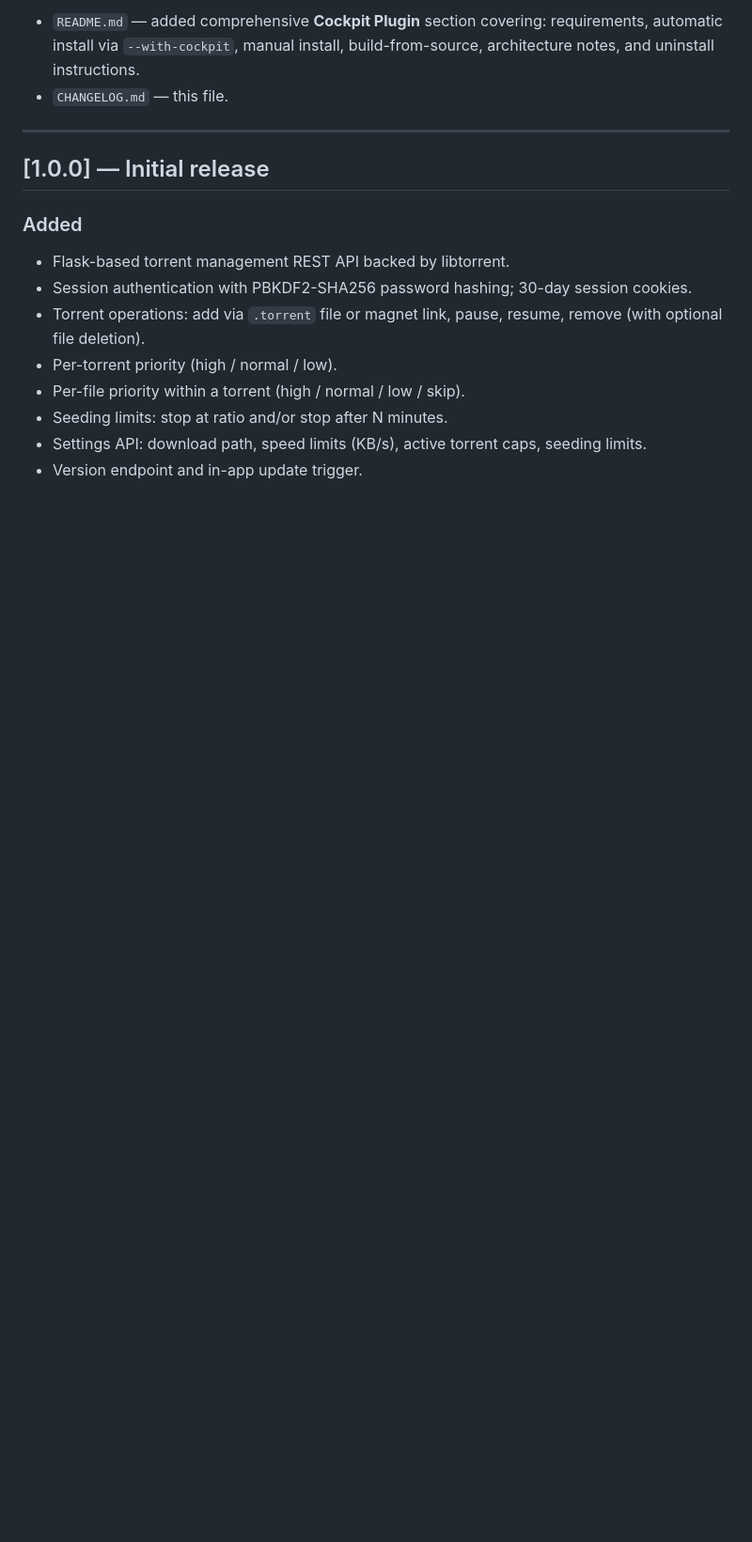
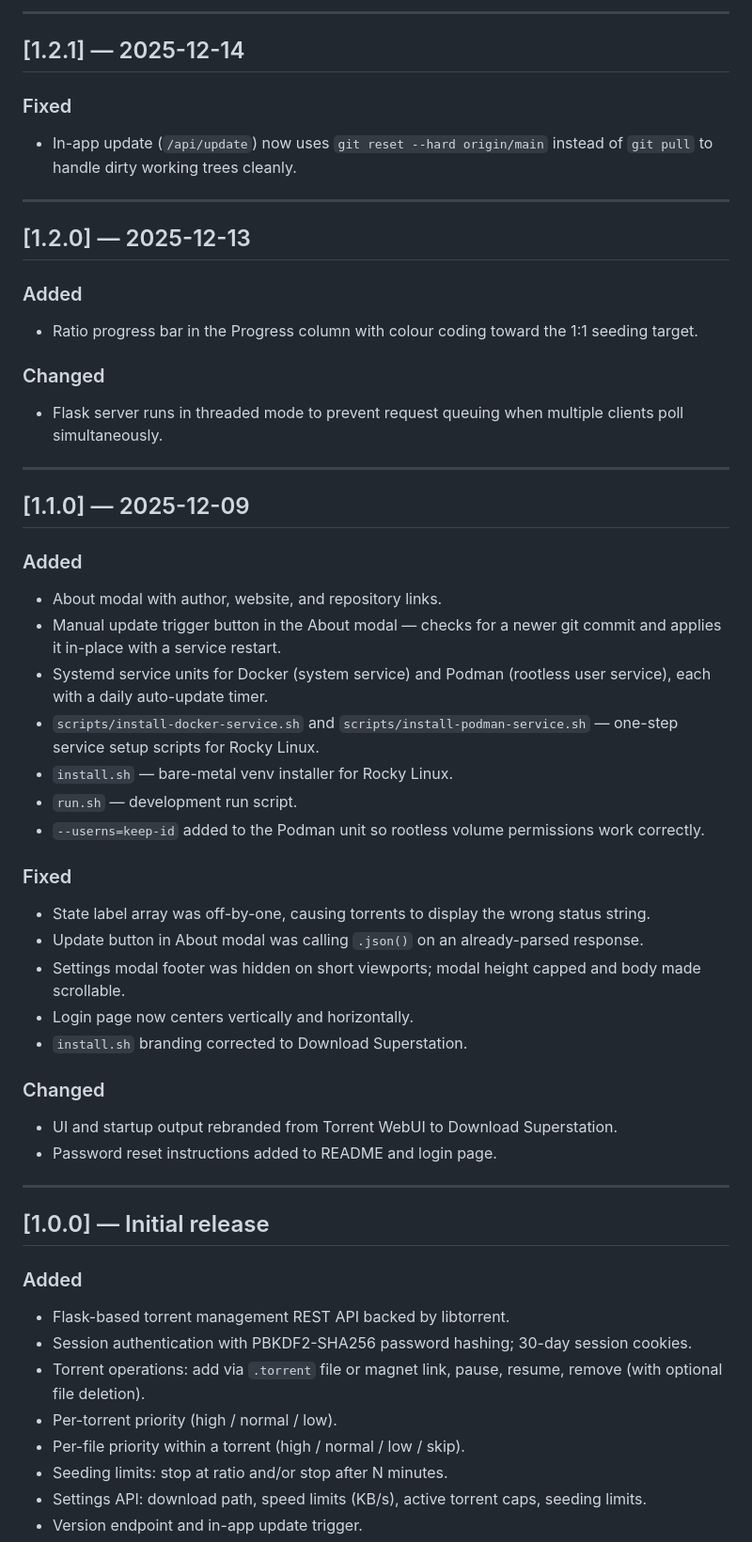
Before and after one commit to dl-romero/download-superstation, a Markdown page: CHANGELOG.md, the part around one of its changes. Shown at 94% size. Rendered like a GitHub page; blank space fills up the shorter version.

```diff
--- a/CHANGELOG.md
+++ b/CHANGELOG.md
@@ -59,6 +39,50 @@ and this project adheres to [Semantic Versioning](https://semver.org/spec/v2.0.0
 
-- `README.md` — added comprehensive **Cockpit Plugin** section covering: requirements, automatic install via `--with-cockpit`, manual install, build-from-source, architecture notes, and uninstall instructions.
-- `CHANGELOG.md` — this file.
+---
+
+## [1.2.1] — 2025-12-14
+
+### Fixed
+
+- In-app update (`/api/update`) now uses `git reset --hard origin/main` instead of `git pull` to handle dirty working trees cleanly.
+
+---
+
+## [1.2.0] — 2025-12-13
+
+### Added
+
+- Ratio progress bar in the Progress column with colour coding toward the 1:1 seeding target.
+
+### Changed
+
+- Flask server runs in threaded mode to prevent request queuing when multiple clients poll simultaneously.
+
+---
+
+## [1.1.0] — 2025-12-09
+
+### Added
+
+- About modal with author, website, and repository links.
+- Manual update trigger button in the About modal — checks for a newer git commit and applies it in-place with a service restart.
+- Systemd service units for Docker (system service) and Podman (rootless user service), each with a daily auto-update timer.
+- `scripts/install-docker-service.sh` and `scripts/install-podman-service.sh` — one-step service setup scripts for Rocky Linux.
+- `install.sh` — bare-metal venv installer for Rocky Linux.
+- `run.sh` — development run script.
+- `--userns=keep-id` added to the Podman unit so rootless volume permissions work correctly.
+
+### Fixed
+
+- State label array was off-by-one, causing torrents to display the wrong status string.
+- Update button in About modal was calling `.json()` on an already-parsed response.
+- Settings modal footer was hidden on short viewports; modal height capped and body made scrollable.
+- Login page now centers vertically and horizontally.
+- `install.sh` branding corrected to Download Superstation.
+
+### Changed
+
+- UI and startup output rebranded from Torrent WebUI to Download Superstation.
+- Password reset instructions added to README and login page.
 
 ---
 
```
Also changed, not shown: other parts of CHANGELOG.md (+19 -39 lines).
